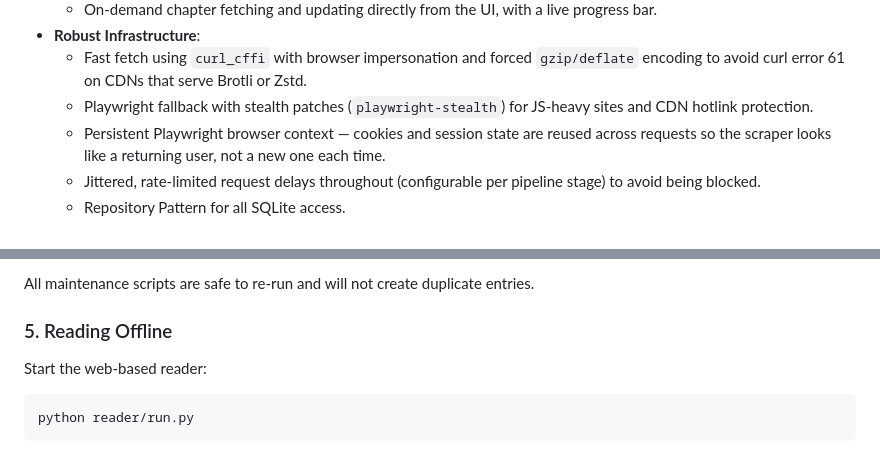
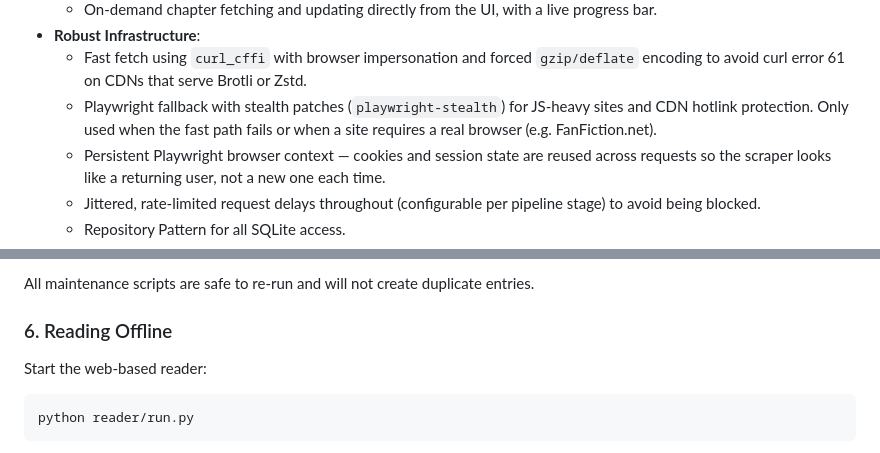
Before and after one commit to Maxkodehode/Novel_Processor_Refactored, a Markdown page: README.md, 2 parts joined by grey strips. Drawn GitHub-style.

```diff
--- a/README.md
+++ b/README.md
@@ -22,7 +22,7 @@ A comprehensive, modular, service-oriented novel scraper, manager, and reader sy
   - On-demand chapter fetching and updating directly from the UI, with a live progress bar.
 - **Robust Infrastructure**:
   - Fast fetch using `curl_cffi` with browser impersonation and forced `gzip/deflate` encoding to avoid curl error 61 on CDNs that serve Brotli or Zstd.
-  - Playwright fallback with stealth patches (`playwright-stealth`) for JS-heavy sites and CDN hotlink protection.
+  - Playwright fallback with stealth patches (`playwright-stealth`) for JS-heavy sites and CDN hotlink protection. Only used when the fast path fails or when a site requires a real browser (e.g. FanFiction.net).
   - Persistent Playwright browser context — cookies and session state are reused across requests so the scraper looks like a returning user, not a new one each time.
   - Jittered, rate-limited request delays throughout (configurable per pipeline stage) to avoid being blocked.
   - Repository Pattern for all SQLite access.
@@ -194,7 +209,7 @@ A cover is considered invalid if `cover_path` is NULL, the file no longer exists
 
 All maintenance scripts are safe to re-run and will not create duplicate entries.
 
-### 5. Reading Offline
+### 6. Reading Offline
 
 Start the web-based reader:
 
```
Also changed, not shown: other parts of README.md (+50 -27 lines).
